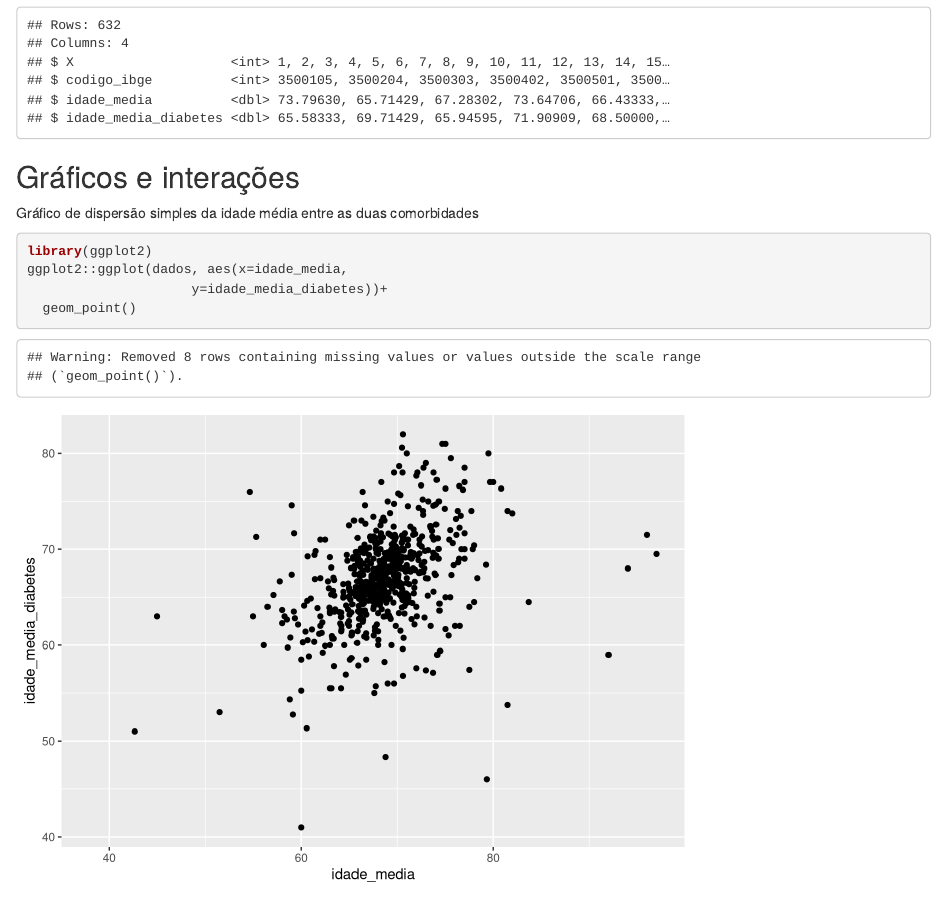
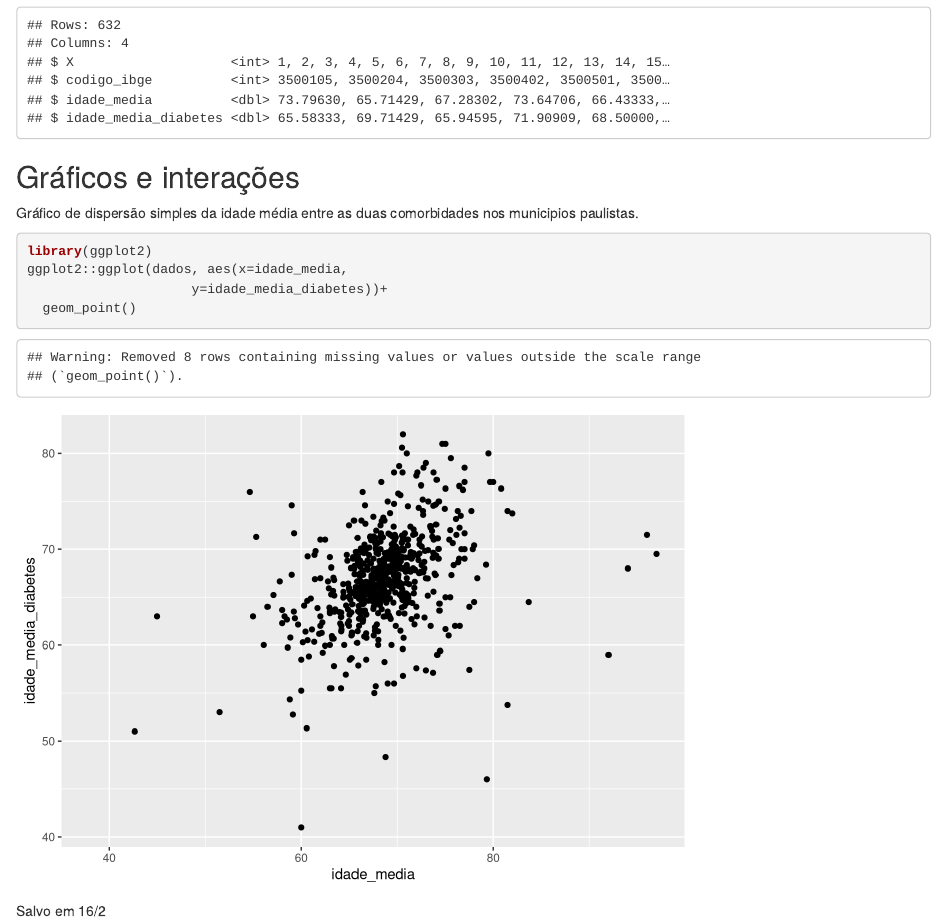
Before and after one commit to gustavoalcantara/sindemia, an R Markdown document (index.Rmd): the page in a window 1100 px wide, from 1510 px down. Rendered offline with R 4.5, knitr and Pandoc, with nearby package versions; drawn as R Markdown's standard HTML page in place of the format the file asks for; some code elsewhere in the file could not run offline.

Commit message:
commit_20-2

````diff
--- a/index.Rmd
+++ b/index.Rmd
@@ -63,10 +63,11 @@ dados <- read.csv('dados_diabetes_cardio.csv')
 dplyr::glimpse(dados)
 ```
 ## Gráficos e interações
-Gráfico de dispersão simples da idade média entre as duas comorbidades
+Gráfico de dispersão simples da idade média entre as duas comorbidades nos municipios paulistas.
 ```{r}
 library(ggplot2)
 ggplot2::ggplot(dados, aes(x=idade_media,
                      y=idade_media_diabetes))+
   geom_point()
 ```
+Salvo em 16/2
````
Also changed, not shown: index.html.
